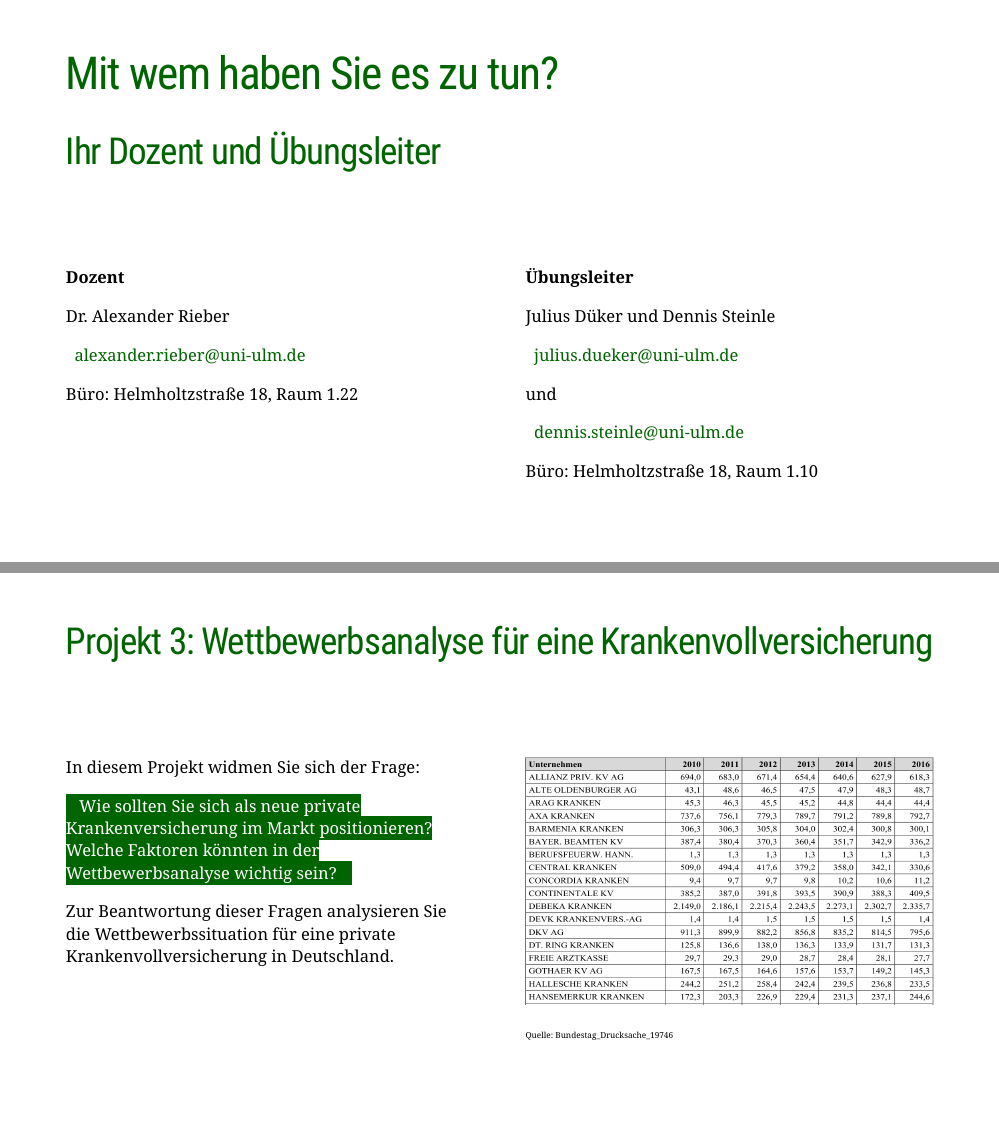
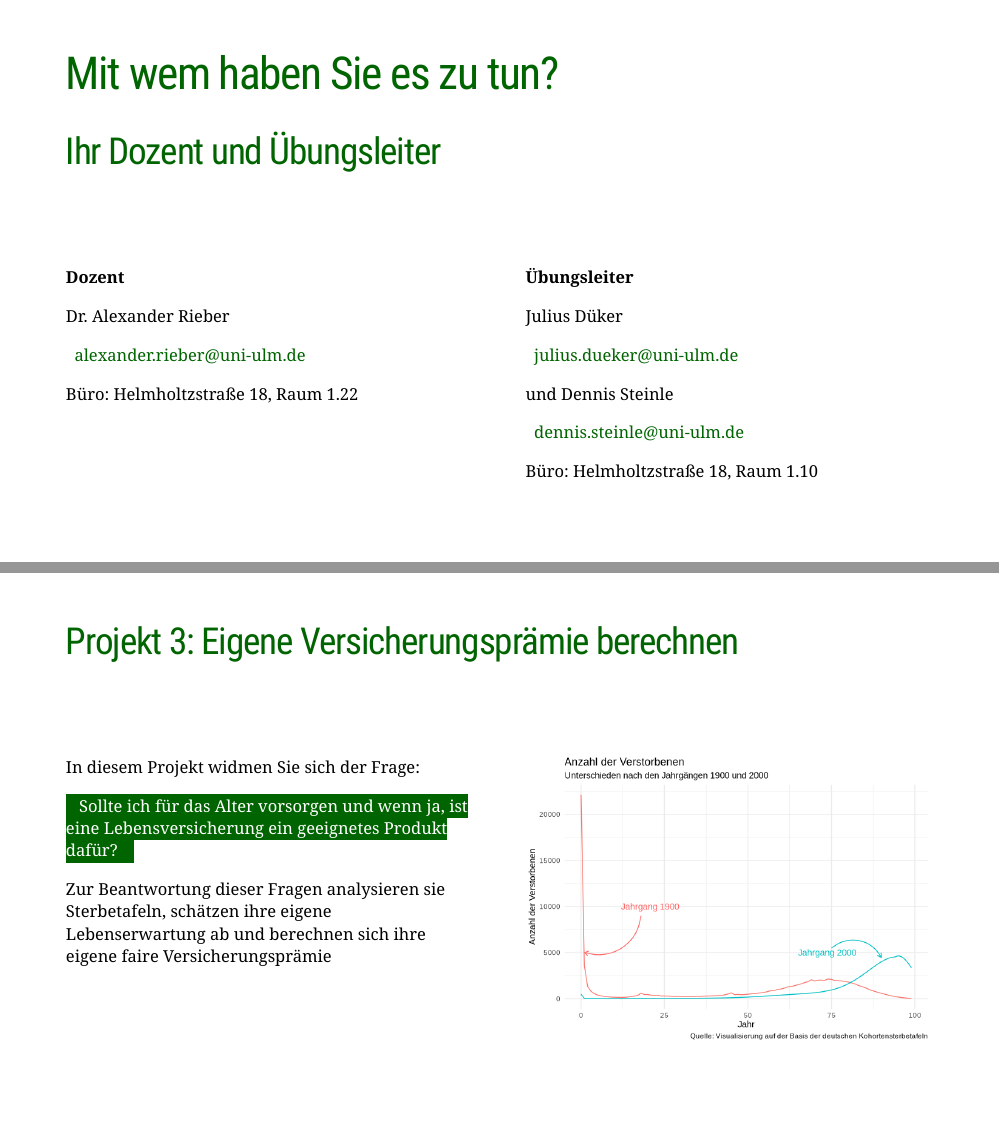
Before and after one commit to projektkurs-datascience/23-24, an R Markdown document (slides/intro_projektkurs_data-science.Rmd): pages 2 and 24 of 39, joined at a grey line. The pictures show the slides in the output file slides/intro_projektkurs_data-science.html that the author committed with the source; the slides are laid out offline by our stand-in for remark.js, each with all of its steps uncovered, in fonts that may differ from those the slides ask for, and without slide numbers, shadows or browser add-ons; a font, style sheet, LaTeX package, included part or bibliography that could not be used is replaced or left out.

Commit message:
Update intro slides

````diff
--- a/slides/intro_projektkurs_data-science.Rmd
+++ b/slides/intro_projektkurs_data-science.Rmd
@@ -412,7 +412,7 @@ include_graphics(einkommensdezile)
 
 ---
 
-## Projekt 3: Wettbewerbsanalyse für eine Krankenvollversicherung
+## Projekt 3: Eigene Versicherungsprämie berechnen
 
 --
 
@@ -420,18 +420,17 @@ include_graphics(einkommensdezile)
 <br><br>
 In diesem Projekt widmen Sie sich der Frage:
 
-.alert[Wie könnten Sie sich als (neue) private Krankenversicherung im Markt positionieren? Welche Faktoren könnten in der Wettbewerbsanalyse wichtig sein?]
+.alert[Sollte ich für das Alter vorsorgen und wenn ja, ist eine Lebensversicherung ein geeignetes Produkt dafür?]
 
-Zur Beantwortung dieser Fragen analysieren Sie die Wettbewerbssituation für eine private Krankenvollversicherung in Deutschland.
+Zur Beantwortung dieser Fragen analysieren sie Sterbetafeln, schätzen ihre eigene Lebenserwartung ab und berechnen sich ihre eigene faire Versicherungsprämie
 ]
 .pull-right[
 <br><br>
 ```{r, echo = FALSE, out.width="100%"}
-preise <- "figs/PKV_Preise.png"
-include_graphics(preise)
+sterbetafeln <- "figs/sterbetafeln.png"
+include_graphics(sterbetafeln)
 ```
 
-<font size="1">Quelle: Bundestag_Drucksache_19746</font>
 ]
 
 
````
Also changed, not shown: slides/figs/sterbetafeln.png (added), slides/intro_projektkurs_data-science.html.
